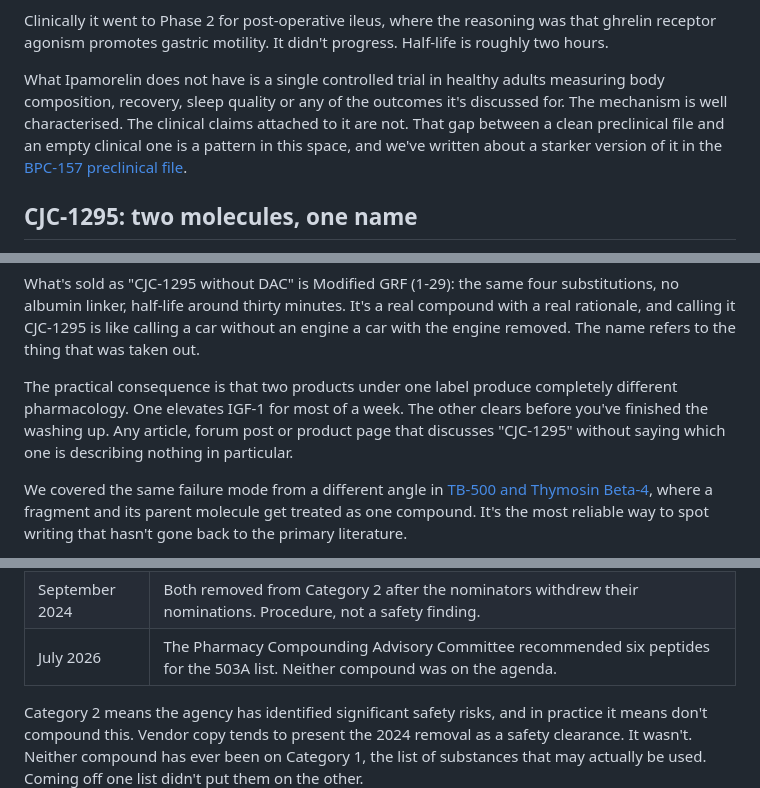
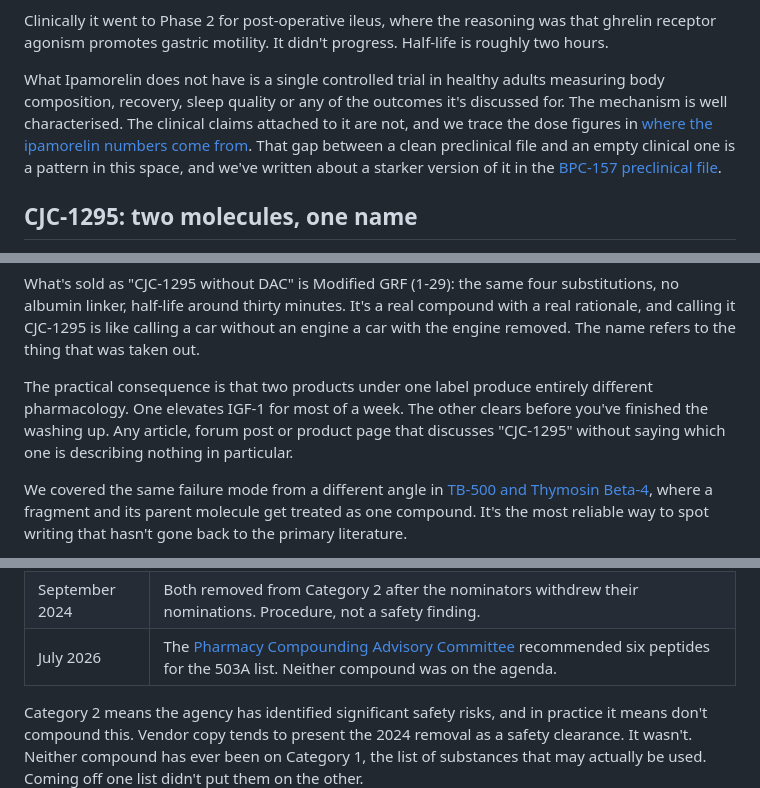
Before and after one commit to stephenpetrucci1-jpg/biohack-health, a Markdown page: content/ipamorelin-tesamorelin-cjc-1295.md, 3 parts joined by grey strips. GitHub-like rendering.

```diff
--- a/content/ipamorelin-tesamorelin-cjc-1295.md
+++ b/content/ipamorelin-tesamorelin-cjc-1295.md
@@ -89,7 +106,7 @@ keyPoints:
 
 <p>Clinically it went to Phase 2 for post-operative ileus, where the reasoning was that ghrelin receptor agonism promotes gastric motility. It didn't progress. Half-life is roughly two hours.</p>
 
-<p>What Ipamorelin does not have is a single controlled trial in healthy adults measuring body composition, recovery, sleep quality or any of the outcomes it's discussed for. The mechanism is well characterised. The clinical claims attached to it are not. That gap between a clean preclinical file and an empty clinical one is a pattern in this space, and we've written about a starker version of it in the <a href="https://biohackhealth.uk/blog/bpc-157-preclinical-file">BPC-157 preclinical file</a>.</p>
+<p>What Ipamorelin does not have is a single controlled trial in healthy adults measuring body composition, recovery, sleep quality or any of the outcomes it's discussed for. The mechanism is well characterised. The clinical claims attached to it are not, and we trace the dose figures in <a href="/blog/ipamorelin-where-the-numbers-come-from/">where the ipamorelin numbers come from</a>. That gap between a clean preclinical file and an empty clinical one is a pattern in this space, and we've written about a starker version of it in the <a href="https://biohackhealth.uk/blog/bpc-157-preclinical-file">BPC-157 preclinical file</a>.</p>
 
 <h2>CJC-1295: two molecules, one name</h2>
 
@@ -113,7 +130,7 @@ keyPoints:
 
 <p>What's sold as "CJC-1295 without DAC" is Modified GRF (1-29): the same four substitutions, no albumin linker, half-life around thirty minutes. It's a real compound with a real rationale, and calling it CJC-1295 is like calling a car without an engine a car with the engine removed. The name refers to the thing that was taken out.</p>
 
-<p>The practical consequence is that two products under one label produce completely different pharmacology. One elevates IGF-1 for most of a week. The other clears before you've finished the washing up. Any article, forum post or product page that discusses "CJC-1295" without saying which one is describing nothing in particular.</p>
+<p>The practical consequence is that two products under one label produce entirely different pharmacology. One elevates IGF-1 for most of a week. The other clears before you've finished the washing up. Any article, forum post or product page that discusses "CJC-1295" without saying which one is describing nothing in particular.</p>
 
 <p>We covered the same failure mode from a different angle in <a href="https://biohackhealth.uk/blog/tb-500-thymosin-beta-4">TB-500 and Thymosin Beta-4</a>, where a fragment and its parent molecule get treated as one compound. It's the most reliable way to spot writing that hasn't gone back to the primary literature.</p>
 
@@ -171,5 +188,5 @@ keyPoints:
 <tr><td>September 2024</td><td>Both removed from Category 2 after the nominators withdrew their nominations. Procedure, not a safety finding.</td></tr>
-<tr><td>July 2026</td><td>The Pharmacy Compounding Advisory Committee recommended six peptides for the 503A list. Neither compound was on the agenda.</td></tr>
+<tr><td>July 2026</td><td>The <a href="https://www.fda.gov/advisory-committees/advisory-committee-calendar/july-23-24-2026-meeting-pharmacy-compounding-advisory-committee-07232026">Pharmacy Compounding Advisory Committee</a> recommended six peptides for the 503A list. Neither compound was on the agenda.</td></tr>
 </tbody>
 </table>
 
```
Also changed, not shown: other parts of content/ipamorelin-tesamorelin-cjc-1295.md (+51 -33 lines).
